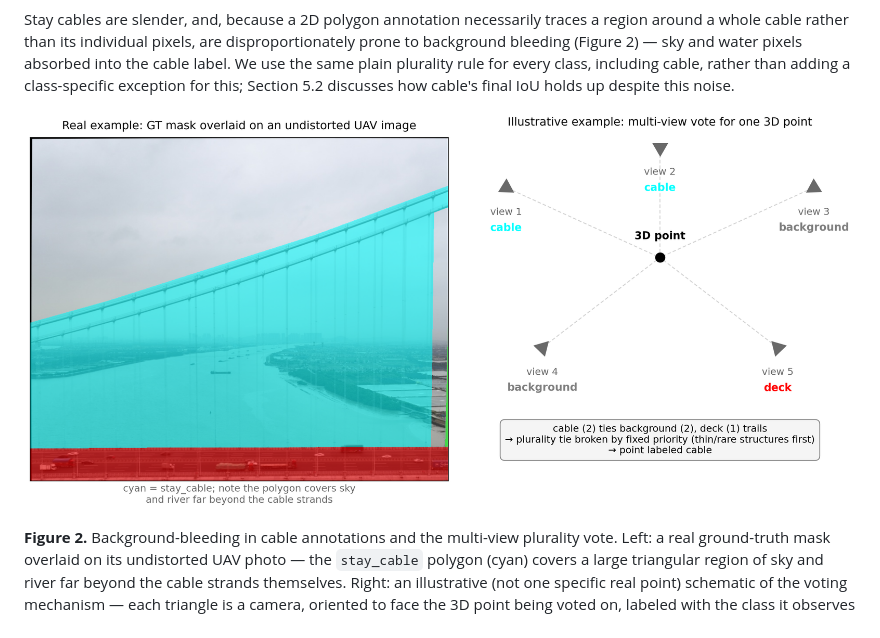
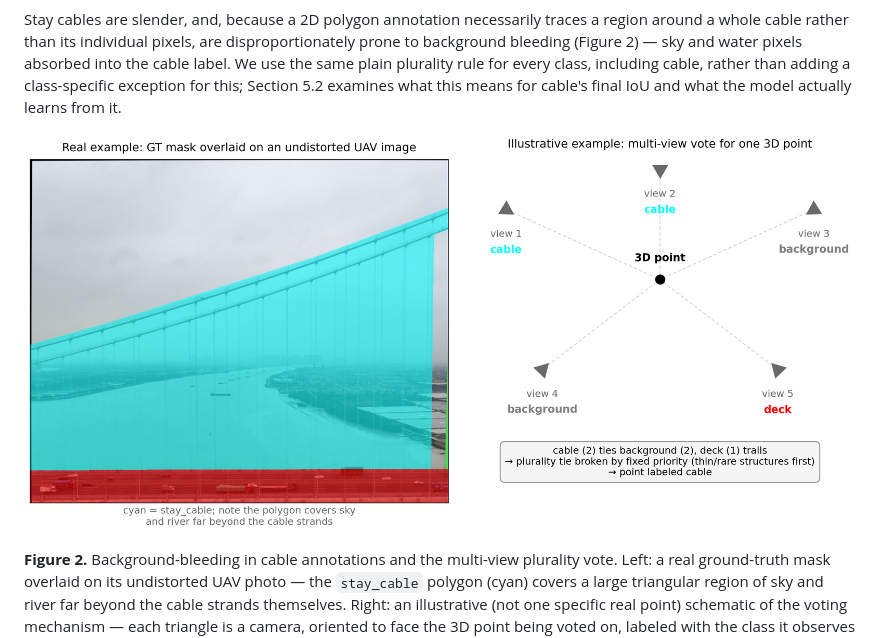
Before and after one commit to zeki-aitech/ic-shm-2026-project-2, a Markdown page: paper/DRAFT.md, the part around one of its changes. Rendered like a GitHub page.

Commit message:
fix: reconcile Section 3.4 wording with the revised Section 5.2 explanation
"Section 5.2 discusses how cable's final IoU holds up despite this
noise" called background-bleeding "noise" - but Section 5.2 now argues
it's actually a 3D-consistent annotation pattern, not correctable
per-view noise. Also fixes Figure 2's image alt-text, which still said
"the multi-view voting rule" after the caption itself was already
updated to "the multi-view plurality vote".

Co-Authored-By: Claude Sonnet 5 <noreply@anthropic.com>

```diff
--- a/paper/DRAFT.md
+++ b/paper/DRAFT.md
@@ -264,5 +264,6 @@ Stay cables are slender, and, because a 2D polygon annotation necessarily traces
 a whole cable rather than its individual pixels, are disproportionately prone to background
 bleeding (Figure 2) — sky and water pixels absorbed into the cable label. We use the same plain
 plurality rule for every class, including cable, rather than adding a class-specific exception
-for this; Section 5.2 discusses how cable's final IoU holds up despite this noise.
+for this; Section 5.2 examines what this means for cable's final IoU and what the model actually
+learns from it.
 
```
Also changed, not shown: other parts of paper/DRAFT.md (+1 -1 lines).
